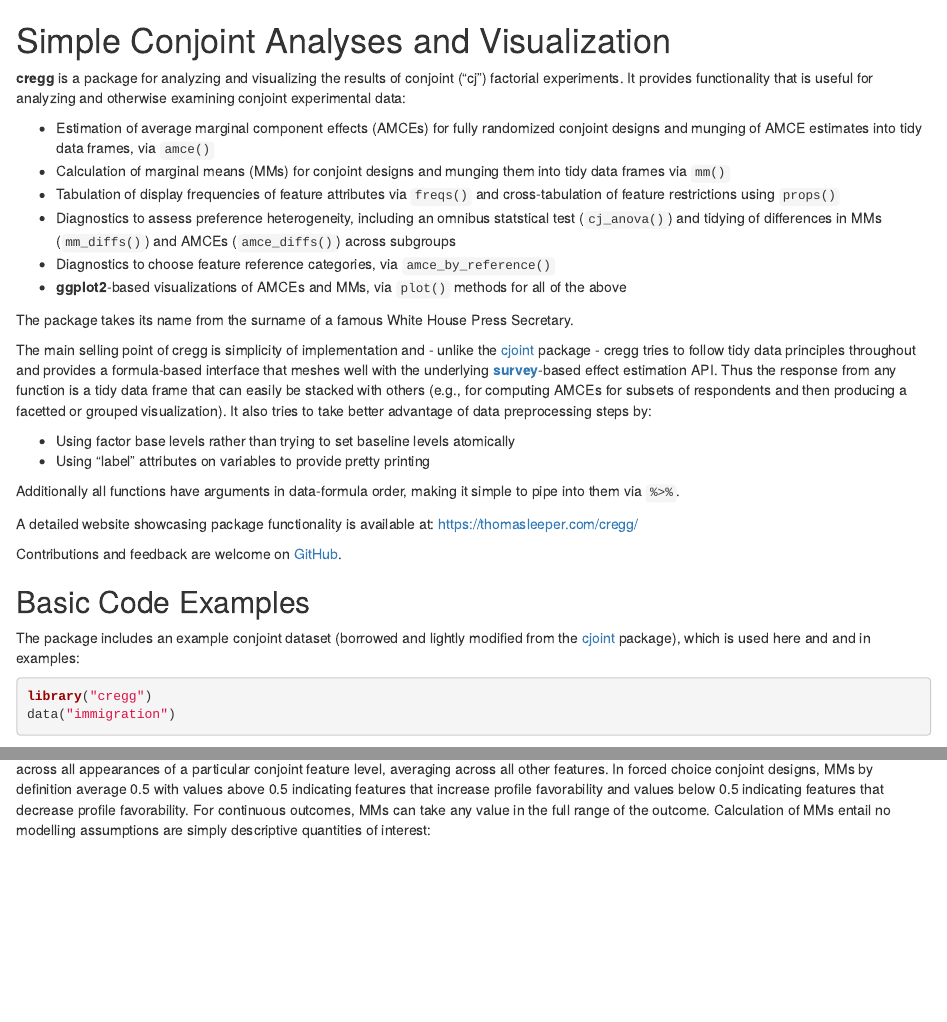
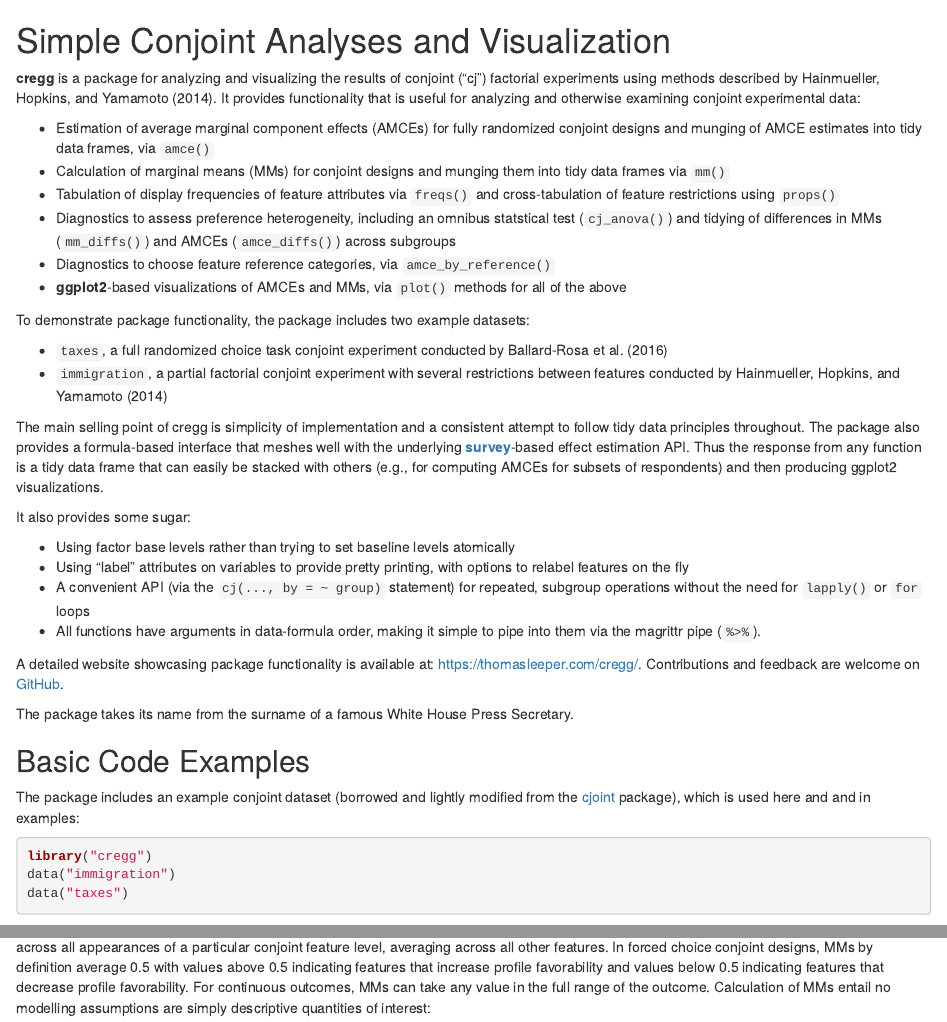
Before and after one commit to leeper/cregg, an R Markdown document (README.Rmd): the page in a window 1100 px wide, from its top, and a second part further down, joined at a grey line. Rendered offline with R 4.5, knitr and Pandoc, with nearby package versions; some code elsewhere in the file could not run offline; badge pictures from the web are left out.

Commit message:
code cleanup and docs updates

````diff
--- a/README.Rmd
+++ b/README.Rmd
@@ -1,6 +1,6 @@
 # Simple Conjoint Analyses and Visualization
 
-**cregg** is a package for analyzing and visualizing the results of conjoint ("cj") factorial experiments. It provides functionality that is useful for analyzing and otherwise examining conjoint experimental data:
+**cregg** is a package for analyzing and visualizing the results of conjoint ("cj") factorial experiments using methods described by Hainmueller, Hopkins, and Yamamoto (2014). It provides functionality that is useful for analyzing and otherwise examining conjoint experimental data:
 
  - Estimation of average marginal component effects (AMCEs) for fully randomized conjoint designs and munging of AMCE estimates into tidy data frames, via `amce()`
  - Calculation of marginal means (MMs) for conjoint designs and munging them into tidy data frames via `mm()`
@@ -9,18 +9,23 @@
  - Diagnostics to choose feature reference categories, via `amce_by_reference()`
  - **ggplot2**-based visualizations of AMCEs and MMs, via `plot()` methods for all of the above
 
-The package takes its name from the surname of a famous White House Press Secretary.
+To demonstrate package functionality, the package includes two example datasets:
 
-The main selling point of cregg is simplicity of implementation and - unlike the [cjoint](https://cran.r-project.org/package=cjoint) package - cregg tries to follow tidy data principles throughout and provides a formula-based interface that meshes well with the underlying [**survey**](https://cran.r-project.org/package=survey)-based effect estimation API. Thus the response from any function is a tidy data frame that can easily be stacked with others (e.g., for computing AMCEs for subsets of respondents and then producing a facetted or grouped visualization). It also tries to take better advantage of data preprocessing steps by:
+ - `taxes`, a full randomized choice task conjoint experiment conducted by Ballard-Rosa et al. (2016)
+ - `immigration`, a partial factorial conjoint experiment with several restrictions between features conducted by Hainmueller, Hopkins, and Yamamoto (2014)
+
+The main selling point of cregg is simplicity of implementation and a consistent attempt to follow tidy data principles throughout. The package also provides a formula-based interface that meshes well with the underlying [**survey**](https://cran.r-project.org/package=survey)-based effect estimation API. Thus the response from any function is a tidy data frame that can easily be stacked with others (e.g., for computing AMCEs for subsets of respondents) and then producing ggplot2 visualizations.
+
+It also provides some sugar:
 
  - Using factor base levels rather than trying to set baseline levels atomically
- - Using "label" attributes on variables to provide pretty printing
+ - Using "label" attributes on variables to provide pretty printing, with options to relabel features on the fly
+ - A convenient API (via the `cj(..., by = ~ group)` statement) for repeated, subgroup operations without the need for `lapply()` or `for` loops
+ - All functions have arguments in data-formula order, making it simple to pipe into them via the magrittr pipe (`%>%`).
 
-Additionally all functions have arguments in data-formula order, making it simple to pipe into them via `%>%`.
+A detailed website showcasing package functionality is available at: https://thomasleeper.com/cregg/. Contributions and feedback are welcome on [GitHub](https://github.com/leeper/cregg/issues).
 
-A detailed website showcasing package functionality is available at: https://thomasleeper.com/cregg/
-
-Contributions and feedback are welcome on [GitHub](https://github.com/leeper/cregg/issues).
+The package takes its name from the surname of a famous White House Press Secretary.
 
 ## Basic Code Examples
 
@@ -35,6 +40,7 @@ The package includes an example conjoint dataset (borrowed and lightly modified
 ```{r load}
 library("cregg")
 data("immigration")
+data("taxes")
 ```
 
 The package provides straightforward calculation and visualization of descriptive marginal means (MMs). These represent the mean outcome across all appearances of a particular conjoint feature level, averaging across all other features. In forced choice conjoint designs, MMs by definition average 0.5 with values above 0.5 indicating features that increase profile favorability and values below 0.5 indicating features that decrease profile favorability. For continuous outcomes, MMs can take any value in the full range of the outcome. Calculation of MMs entail no modelling assumptions are simply descriptive quantities of interest:
````
Also changed, not shown: R/amce.R (+2 -1 lines), R/amce_diffs.R (+1 -1 lines), R/immigration.R (+10 -3 lines), R/package-cregg.R (+8 -1 lines), R/plot_cj_amce.R (+10 -5 lines), R/plot_cj_diffs.R (+2 -1 lines), R/plot_cj_freqs.R (+2 -1 lines), R/plot_cj_mm.R (+4 -2 lines), R/taxes.R (+2 -2 lines), README.md, figure/plot_amce-1.png, README.Rmd (3 more changed lines), 5 other files.
